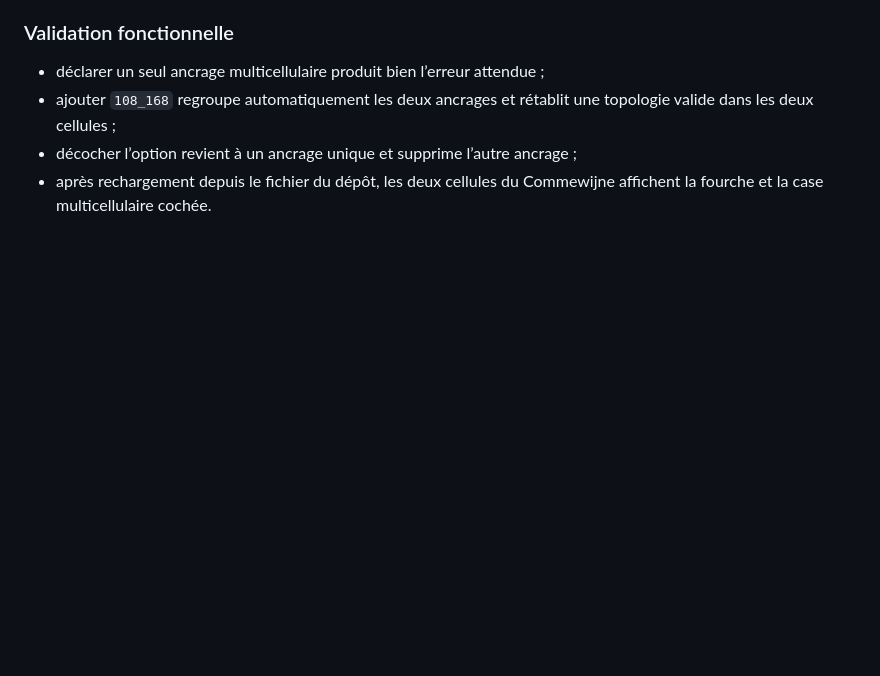
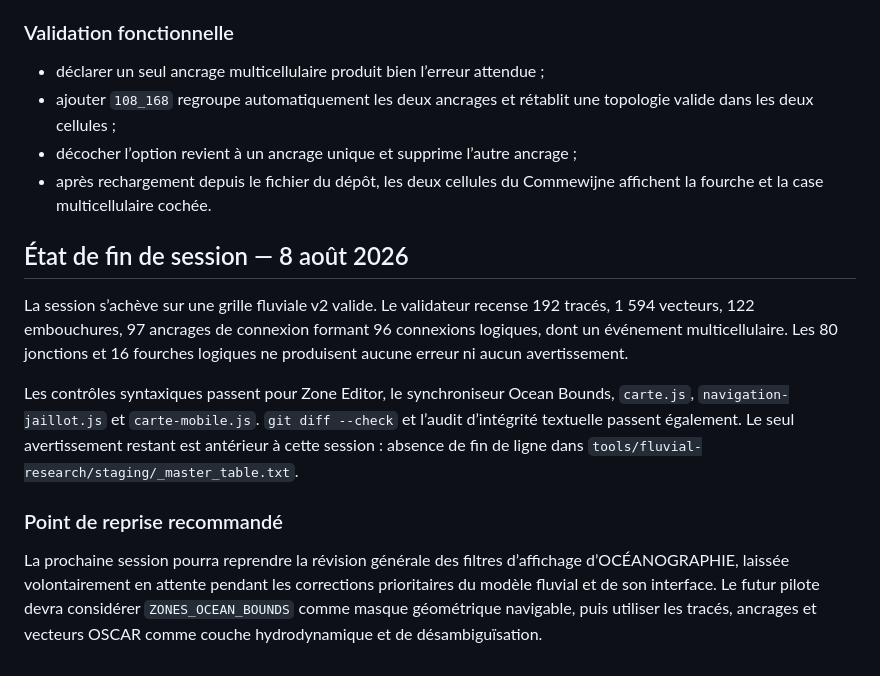
Before and after one commit to elder-banshee/pavillon-noir, a Markdown page: Journal/REPRISE_84.md, the part around the change. Drawn GitHub-style; blank space fills up the shorter version.

```diff
--- a/Journal/REPRISE_84.md
+++ b/Journal/REPRISE_84.md
@@ -216,3 +216,25 @@ largeur défilable identiques à 633 px, donc aucun défilement horizontal.
 - décocher l’option revient à un ancrage unique et supprime l’autre ancrage ;
 - après rechargement depuis le fichier du dépôt, les deux cellules du
   Commewijne affichent la fourche et la case multicellulaire cochée.
+
+## État de fin de session — 8 août 2026
+
+La session s’achève sur une grille fluviale v2 valide. Le validateur recense
+192 tracés, 1 594 vecteurs, 122 embouchures, 97 ancrages de connexion formant
+96 connexions logiques, dont un événement multicellulaire. Les 80 jonctions et
+16 fourches logiques ne produisent aucune erreur ni aucun avertissement.
+
+Les contrôles syntaxiques passent pour Zone Editor, le synchroniseur Ocean
+Bounds, `carte.js`, `navigation-jaillot.js` et `carte-mobile.js`.
+`git diff --check` et l’audit d’intégrité textuelle passent également. Le seul
+avertissement restant est antérieur à cette session : absence de fin de ligne
+dans `tools/fluvial-research/staging/_master_table.txt`.
+
+### Point de reprise recommandé
+
+La prochaine session pourra reprendre la révision générale des filtres
+d’affichage d’OCÉANOGRAPHIE, laissée volontairement en attente pendant les
+corrections prioritaires du modèle fluvial et de son interface. Le futur pilote
+devra considérer `ZONES_OCEAN_BOUNDS` comme masque géométrique navigable, puis
+utiliser les tracés, ancrages et vecteurs OSCAR comme couche hydrodynamique et
+de désambiguïsation.
```
